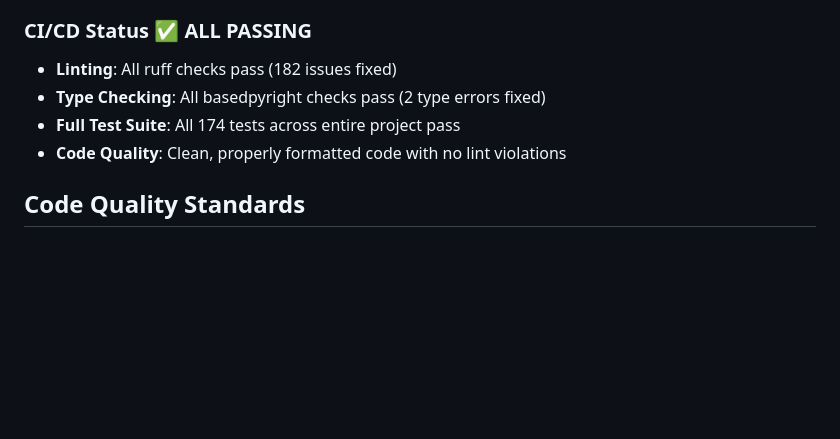
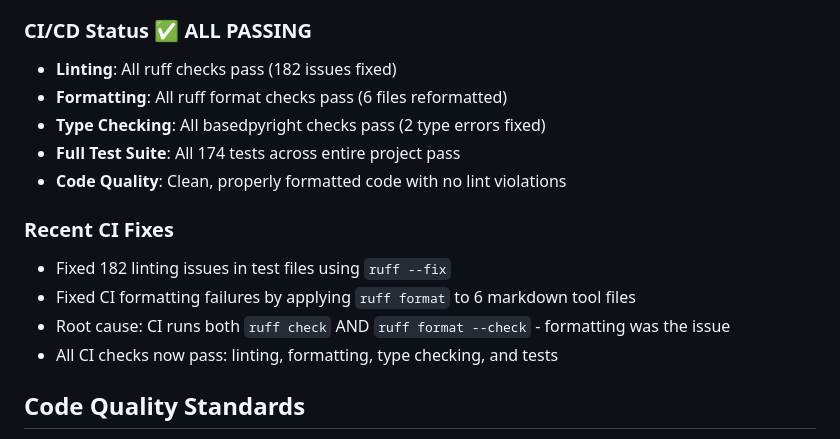
Before and after one commit to jpshackelford/lxa, a Markdown page: .openhands/skills/repo.md, the part around the change. Drawn GitHub-style; blank space fills up the shorter version.

```diff
--- a/.openhands/skills/repo.md
+++ b/.openhands/skills/repo.md
@@ -72,9 +72,16 @@ LXA (Language eXtension Agent) is a system for building AI agents with specializ
 
 ### CI/CD Status ✅ ALL PASSING
 - **Linting**: All ruff checks pass (182 issues fixed)
+- **Formatting**: All ruff format checks pass (6 files reformatted)
 - **Type Checking**: All basedpyright checks pass (2 type errors fixed)
 - **Full Test Suite**: All 174 tests across entire project pass
 - **Code Quality**: Clean, properly formatted code with no lint violations
+
+### Recent CI Fixes
+- Fixed 182 linting issues in test files using `ruff --fix`
+- Fixed CI formatting failures by applying `ruff format` to 6 markdown tool files
+- Root cause: CI runs both `ruff check` AND `ruff format --check` - formatting was the issue
+- All CI checks now pass: linting, formatting, type checking, and tests
 
 ## Code Quality Standards
 - All code passes `ruff` linting
```
